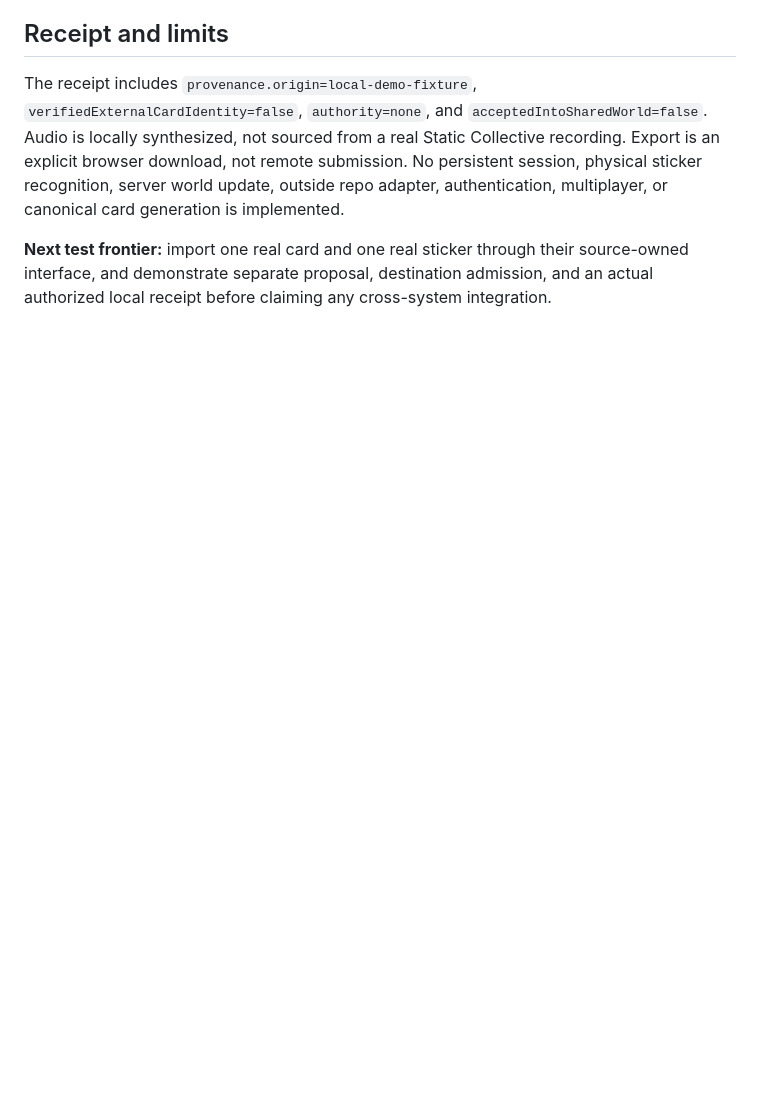
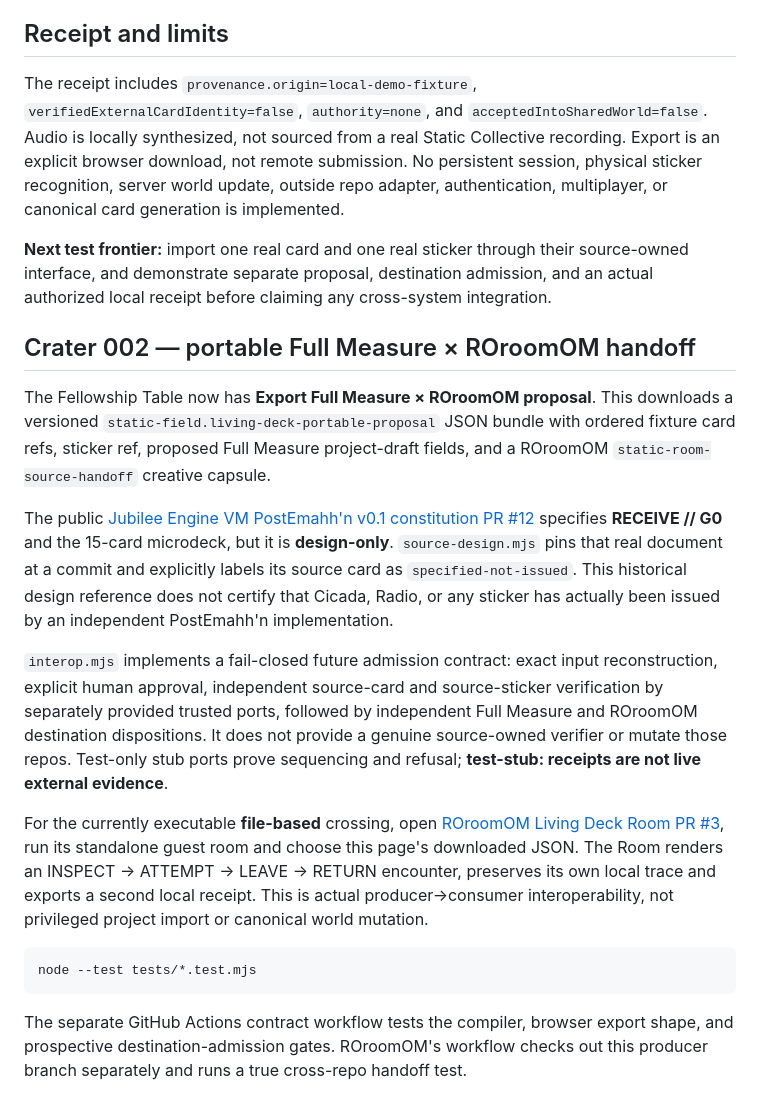
Before and after one commit to the-static-collective/static-field, a Markdown page: experiments/postemahhn-living-deck-001/README.md, the part around the change. Drawn GitHub-style; blank space fills up the shorter version.

Commit message:
docs: record real file-based Room crossing and source-owned admission boundary

````diff
--- a/experiments/postemahhn-living-deck-001/README.md
+++ b/experiments/postemahhn-living-deck-001/README.md
@@ -39,3 +39,20 @@ Real adapters must be separate and explicit:
 The receipt includes `provenance.origin=local-demo-fixture`, `verifiedExternalCardIdentity=false`, `authority=none`, and `acceptedIntoSharedWorld=false`. Audio is locally synthesized, not sourced from a real Static Collective recording. Export is an explicit browser download, not remote submission. No persistent session, physical sticker recognition, server world update, outside repo adapter, authentication, multiplayer, or canonical card generation is implemented.
 
 **Next test frontier:** import one real card and one real sticker through their source-owned interface, and demonstrate separate proposal, destination admission, and an actual authorized local receipt before claiming any cross-system integration.
+
+
+## Crater 002 — portable Full Measure × ROroomOM handoff
+
+The Fellowship Table now has **Export Full Measure × ROroomOM proposal**. This downloads a versioned `static-field.living-deck-portable-proposal` JSON bundle with ordered fixture card refs, sticker ref, proposed Full Measure project-draft fields, and a ROroomOM `static-room-source-handoff` creative capsule.
+
+The public [Jubilee Engine VM PostEmahh'n v0.1 constitution PR #12](https://github.com/the-static-collective/Jubilee-Engine-VM/pull/12) specifies **RECEIVE // G0** and the 15-card microdeck, but it is **design-only**. `source-design.mjs` pins that real document at a commit and explicitly labels its source card as `specified-not-issued`. This historical design reference does not certify that Cicada, Radio, or any sticker has actually been issued by an independent PostEmahh'n implementation.
+
+`interop.mjs` implements a fail-closed future admission contract: exact input reconstruction, explicit human approval, independent source-card and source-sticker verification by separately provided trusted ports, followed by independent Full Measure and ROroomOM destination dispositions. It does not provide a genuine source-owned verifier or mutate those repos. Test-only stub ports prove sequencing and refusal; **test-stub: receipts are not live external evidence**.
+
+For the currently executable **file-based** crossing, open [ROroomOM Living Deck Room PR #3](https://github.com/the-static-collective/ROroomOM/pull/3), run its standalone guest room and choose this page's downloaded JSON. The Room renders an INSPECT → ATTEMPT → LEAVE → RETURN encounter, preserves its own local trace and exports a second local receipt. This is actual producer→consumer interoperability, not privileged project import or canonical world mutation.
+
+```sh
+node --test tests/*.test.mjs
+```
+
+The separate GitHub Actions contract workflow tests the compiler, browser export shape, and prospective destination-admission gates. ROroomOM's workflow checks out this producer branch separately and runs a true cross-repo handoff test.
````
